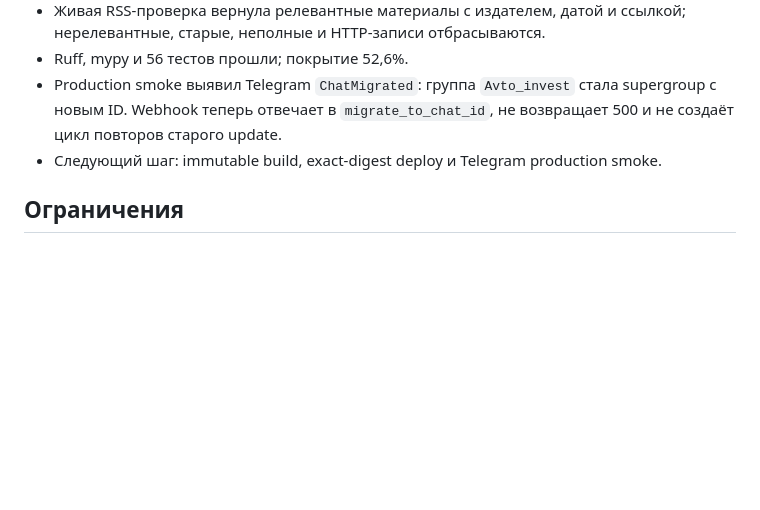
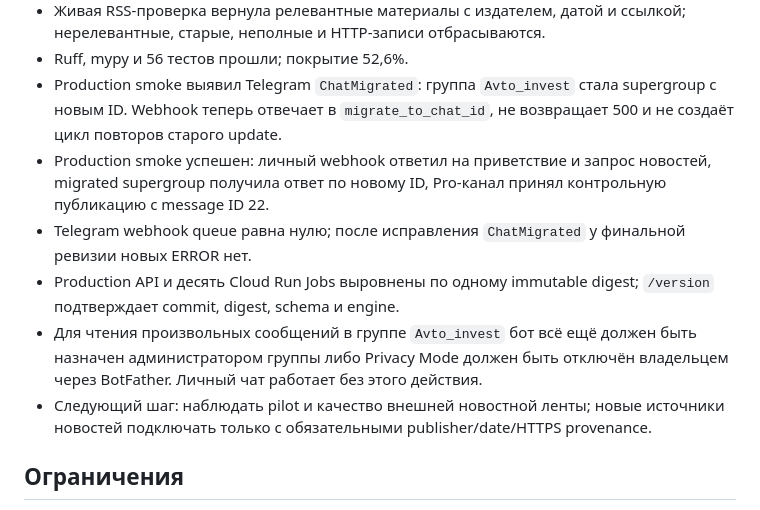
Before and after one commit to AVOINVESTGROUP/Deal_Sniper, a Markdown page: docs/STEPS.md, the part around the change. GitHub-like rendering; blank space fills up the shorter version.

Commit message:
Зафиксировать production smoke диалога

```diff
--- a/docs/STEPS.md
+++ b/docs/STEPS.md
@@ -76,7 +76,11 @@
 - Живая RSS-проверка вернула релевантные материалы с издателем, датой и ссылкой; нерелевантные, старые, неполные и HTTP-записи отбрасываются.
 - Ruff, mypy и 56 тестов прошли; покрытие 52,6%.
 - Production smoke выявил Telegram `ChatMigrated`: группа `Avto_invest` стала supergroup с новым ID. Webhook теперь отвечает в `migrate_to_chat_id`, не возвращает 500 и не создаёт цикл повторов старого update.
-- Следующий шаг: immutable build, exact-digest deploy и Telegram production smoke.
+- Production smoke успешен: личный webhook ответил на приветствие и запрос новостей, migrated supergroup получила ответ по новому ID, Pro-канал принял контрольную публикацию с message ID 22.
+- Telegram webhook queue равна нулю; после исправления `ChatMigrated` у финальной ревизии новых ERROR нет.
+- Production API и десять Cloud Run Jobs выровнены по одному immutable digest; `/version` подтверждает commit, digest, schema и engine.
+- Для чтения произвольных сообщений в группе `Avto_invest` бот всё ещё должен быть назначен администратором группы либо Privacy Mode должен быть отключён владельцем через BotFather. Личный чат работает без этого действия.
+- Следующий шаг: наблюдать pilot и качество внешней новостной ленты; новые источники новостей подключать только с обязательными publisher/date/HTTPS provenance.
 
 ## Ограничения
 
```
Also changed, not shown: AI_CONTEXT.md (+2 -0 lines), docs/IMPLEMENTATION_PLAN.md (+1 -1 lines).
